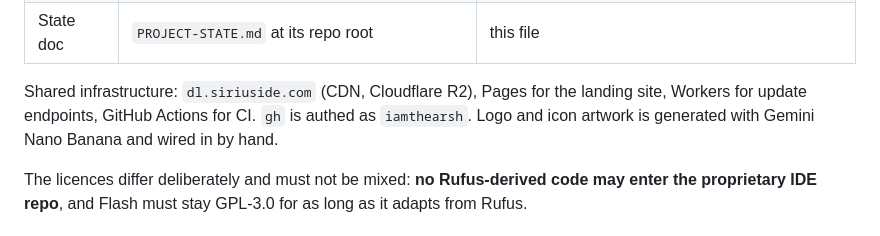
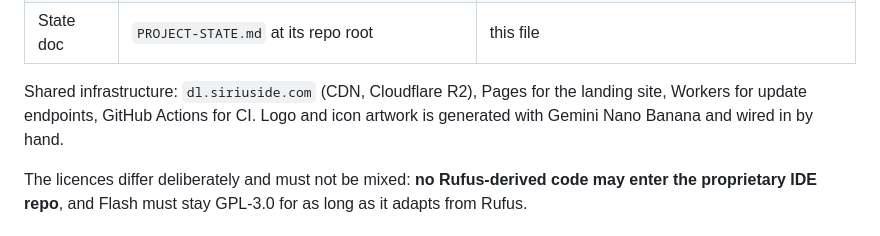
Before and after one commit to sirius-ide/sirius-flash, a Markdown page: PROJECT-STATE.md, the part around the change. Drawn GitHub-style.

Commit message:
docs: drop a GitHub username from the state doc
The no-personal-identifiers rule covers usernames, and this file asserted
one. It adds nothing a reader needs — whoever runs gh here is already
authenticated as whoever they are.

```diff
--- a/PROJECT-STATE.md
+++ b/PROJECT-STATE.md
@@ -34,7 +34,7 @@ infrastructure. They are offered together.
 | State doc | `PROJECT-STATE.md` at its repo root | this file |
 
 Shared infrastructure: `dl.siriuside.com` (CDN, Cloudflare R2), Pages for the landing
-site, Workers for update endpoints, GitHub Actions for CI. `gh` is authed as `iamthearsh`.
+site, Workers for update endpoints, GitHub Actions for CI.
 Logo and icon artwork is generated with Gemini Nano Banana and wired in by hand.
 
 The licences differ deliberately and must not be mixed: **no Rufus-derived code may enter
```
